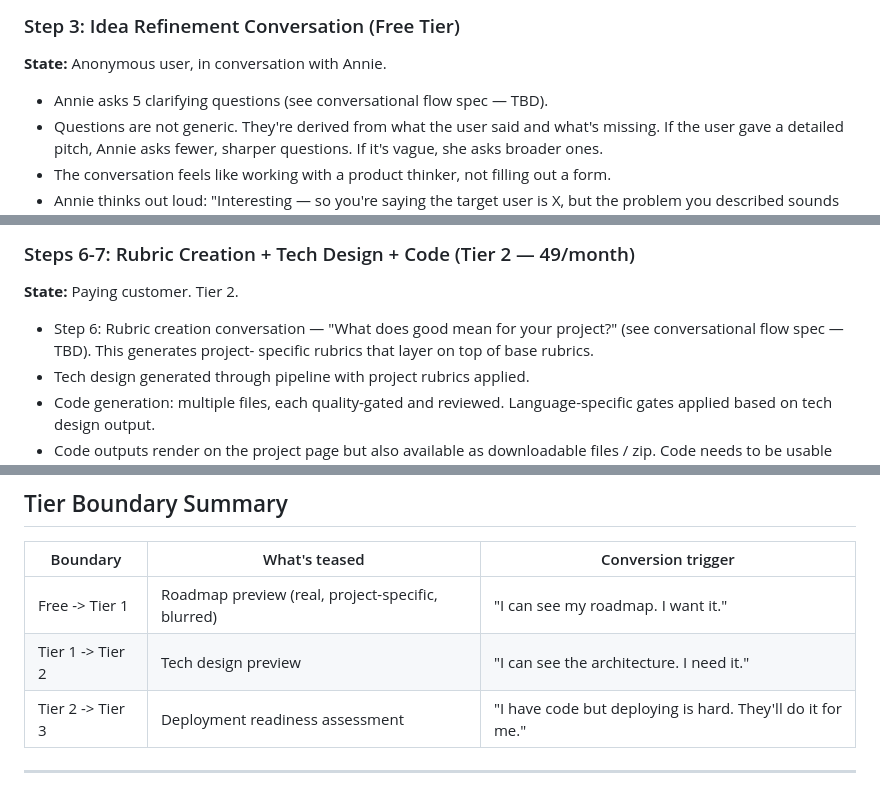
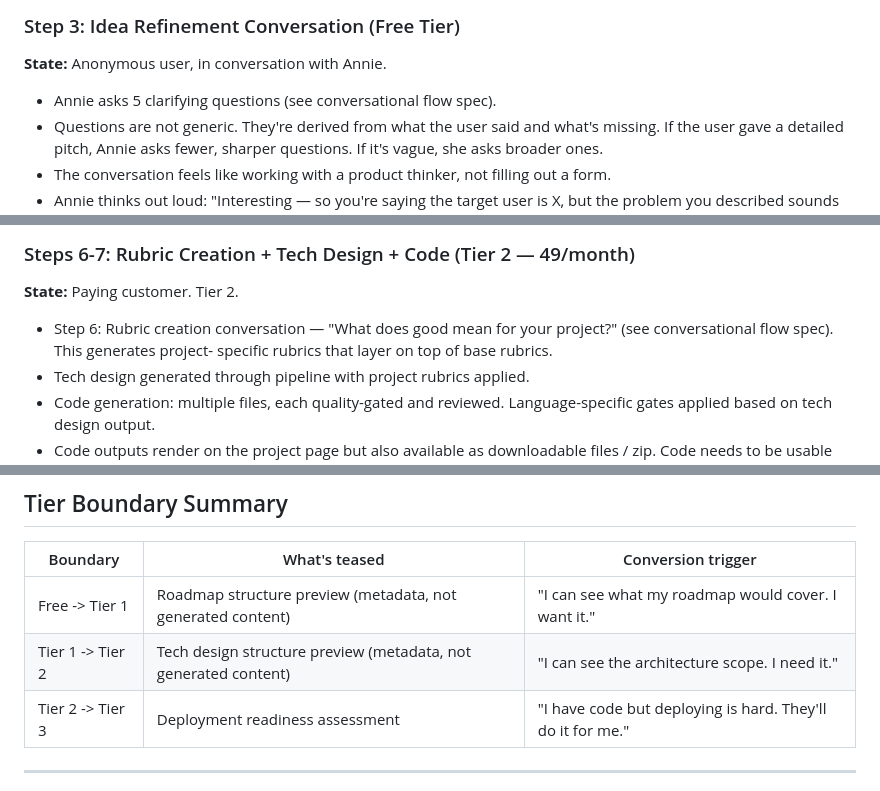
Before and after one commit to Shotsfiredbyj/Forging_The_Anvil, a Markdown page: Product_Specs/user-journey.md, 3 parts joined by grey strips. GitHub-like rendering.

```diff
--- a/Product_Specs/user-journey.md
+++ b/Product_Specs/user-journey.md
@@ -95,7 +96,7 @@ to parse the idea and prepare the conversation.
 
 **State:** Anonymous user, in conversation with Annie.
 
-- Annie asks 5 clarifying questions (see conversational flow spec — TBD).
+- Annie asks 5 clarifying questions (see conversational flow spec).
 - Questions are not generic. They're derived from what the user said and
   what's missing. If the user gave a detailed pitch, Annie asks fewer,
   sharper questions. If it's vague, she asks broader ones.
@@ -204,7 +206,7 @@ the architecture alone.
 **State:** Paying customer. Tier 2.
 
 - Step 6: Rubric creation conversation — "What does good mean for your
-  project?" (see conversational flow spec — TBD). This generates project-
+  project?" (see conversational flow spec). This generates project-
   specific rubrics that layer on top of base rubrics.
 - Tech design generated through pipeline with project rubrics applied.
 - Code generation: multiple files, each quality-gated and reviewed.
@@ -259,8 +261,8 @@ Tech Design + Code + Assembly + Verification + Deployment Guide.
 
 | Boundary | What's teased | Conversion trigger |
 |----------|--------------|-------------------|
-| Free -> Tier 1 | Roadmap preview (real, project-specific, blurred) | "I can see my roadmap. I want it." |
-| Tier 1 -> Tier 2 | Tech design preview | "I can see the architecture. I need it." |
+| Free -> Tier 1 | Roadmap structure preview (metadata, not generated content) | "I can see what my roadmap would cover. I want it." |
+| Tier 1 -> Tier 2 | Tech design structure preview (metadata, not generated content) | "I can see the architecture scope. I need it." |
 | Tier 2 -> Tier 3 | Deployment readiness assessment | "I have code but deploying is hard. They'll do it for me." |
 
 ---
```
Also changed, not shown: other parts of Product_Specs/user-journey.md (+24 -24 lines), Product_Specs/api-contract.md (+10 -6 lines), Product_Specs/conversational-flows.md (+41 -38 lines).
